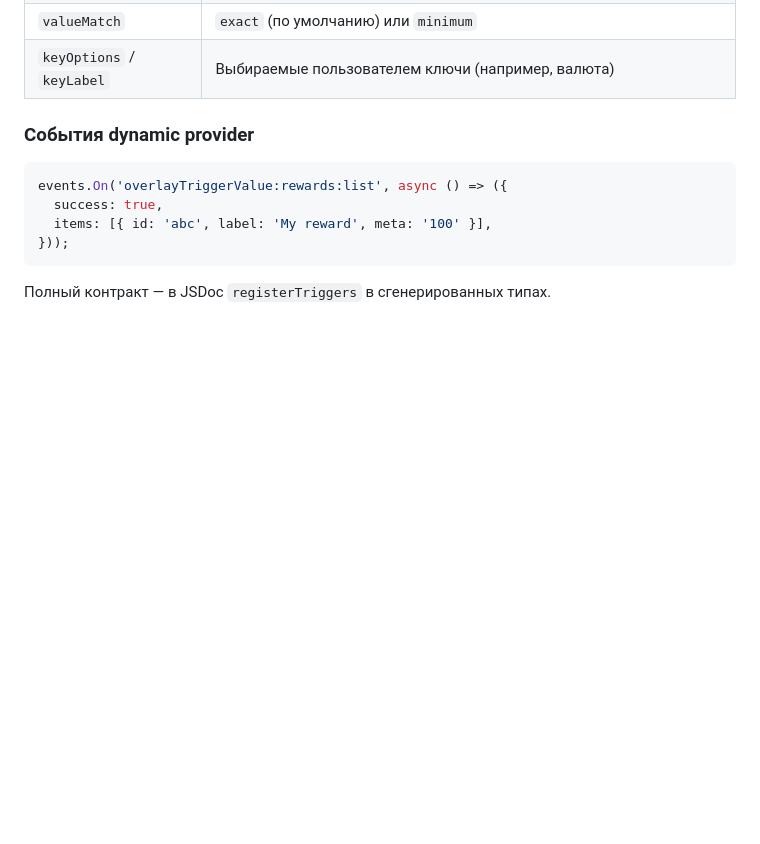
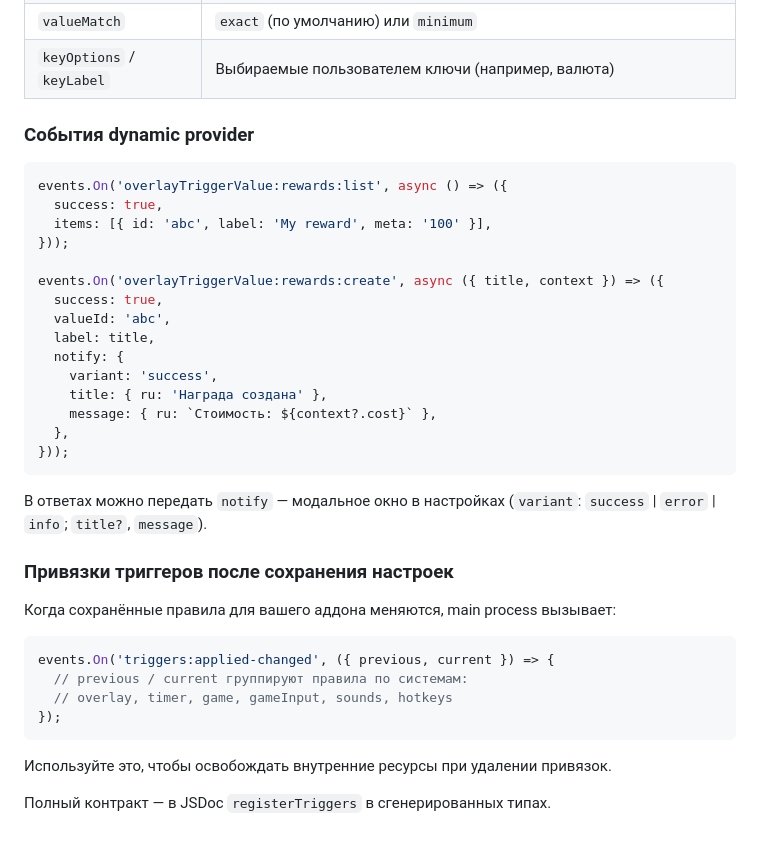
Before and after one commit to RocketMan-StreamKit/types, a Markdown page: ru/api-dashboard.md, the part around the change. Rendered like a GitHub page; blank space fills up the shorter version.

````diff
--- a/ru/api-dashboard.md
+++ b/ru/api-dashboard.md
@@ -164,6 +164,32 @@ events.On('overlayTriggerValue:rewards:list', async () => ({
   success: true,
   items: [{ id: 'abc', label: 'My reward', meta: '100' }],
 }));
+
+events.On('overlayTriggerValue:rewards:create', async ({ title, context }) => ({
+  success: true,
+  valueId: 'abc',
+  label: title,
+  notify: {
+    variant: 'success',
+    title: { ru: 'Награда создана' },
+    message: { ru: `Стоимость: ${context?.cost}` },
+  },
+}));
 ```
 
+В ответах можно передать `notify` — модальное окно в настройках (`variant`: `success` | `error` | `info`; `title?`, `message`).
+
+### Привязки триггеров после сохранения настроек
+
+Когда сохранённые правила для вашего аддона меняются, main process вызывает:
+
+```js
+events.On('triggers:applied-changed', ({ previous, current }) => {
+  // previous / current группируют правила по системам:
+  // overlay, timer, game, gameInput, sounds, hotkeys
+});
+```
+
+Используйте это, чтобы освобождать внутренние ресурсы при удалении привязок.
+
 Полный контракт — в JSDoc `registerTriggers` в сгенерированных типах.
````
Also changed, not shown: en/api-dashboard.md (+26 -0 lines), uk/api-dashboard.md (+26 -0 lines).
